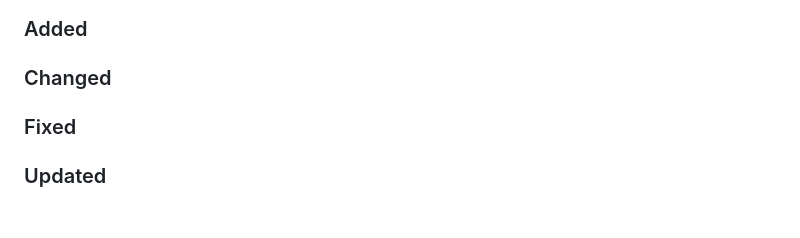
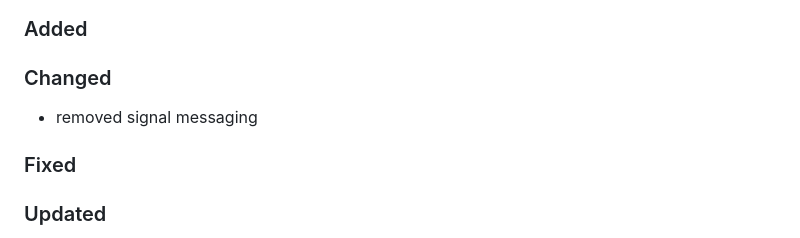
Before and after one commit to Tsjippy/forms, a Markdown page: CHANGELOG.md, the part around the change. Rendered like a GitHub page; blank space fills up the shorter version.

Commit message:
Update changelog with commit message

```diff
--- a/CHANGELOG.md
+++ b/CHANGELOG.md
@@ -4,6 +4,7 @@
 ### Added
 
 ### Changed
+- removed signal messaging
 
 ### Fixed
 
```
